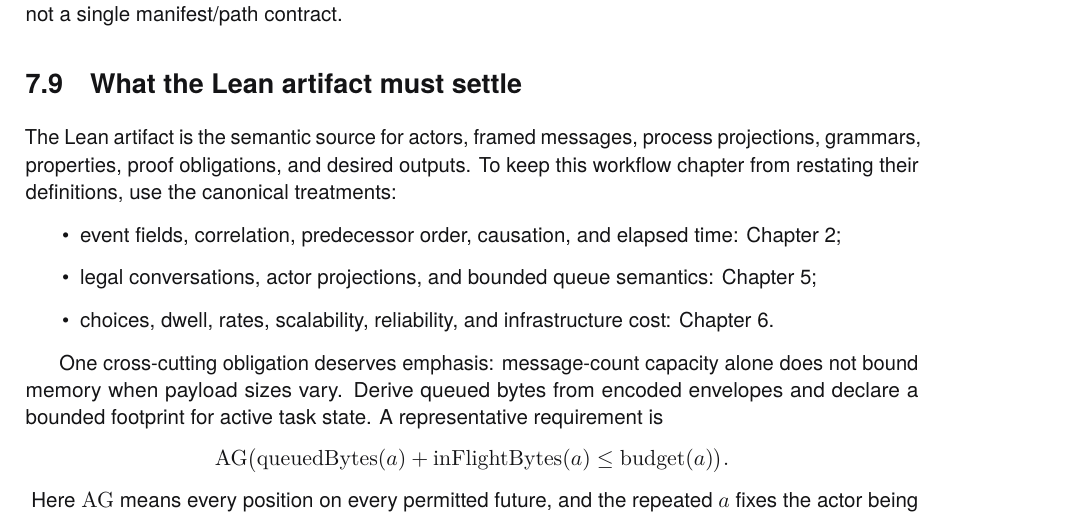
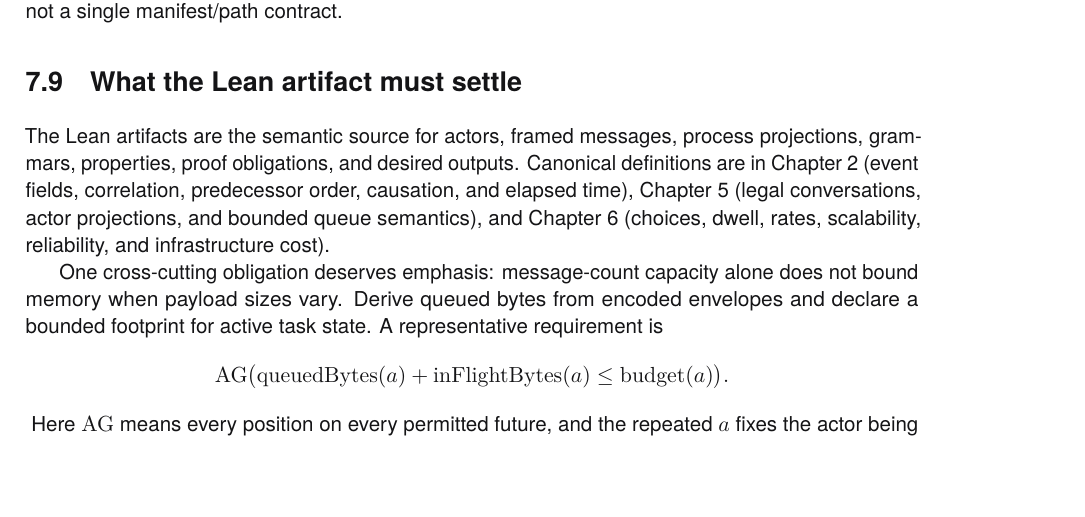
Before and after one commit to rfielding/leanFM, a LaTeX book (book/main.tex, which reads book/chapters/web-server.tex): part of page 58 of 132, cut so that both start at the same text, the shorter picture padded with empty space. The pictures show the PDF file book/main.pdf that the author committed with the source.

Commit message:
Consolidate canonical artifact chapter map

```diff
--- a/book/chapters/web-server.tex
+++ b/book/chapters/web-server.tex
@@ -526,19 +526,13 @@ single manifest/path contract.
 
 \section{What the Lean artifact must settle}
 
-The Lean artifact is the semantic source for actors, framed messages, process
-projections, grammars, properties, proof obligations, and desired outputs. To
-keep this workflow chapter from restating their definitions, use the canonical
-treatments:
-
-\begin{itemize}
-  \item event fields, correlation, predecessor order, causation, and elapsed
-        time: Chapter~\ref{ch:events};
-  \item legal conversations, actor projections, and bounded queue semantics:
-        Chapter~\ref{ch:grammar};
-  \item choices, dwell, rates, scalability, reliability, and infrastructure
-        cost: Chapter~\ref{ch:authoring-language}.
-\end{itemize}
+The Lean artifacts are the semantic source for actors, framed messages,
+process projections, grammars, properties, proof obligations, and desired
+outputs. Canonical definitions are in Chapter~\ref{ch:events} (event fields,
+correlation, predecessor order, causation, and elapsed time),
+Chapter~\ref{ch:grammar} (legal conversations, actor projections, and bounded
+queue semantics), and Chapter~\ref{ch:authoring-language} (choices, dwell,
+rates, scalability, reliability, and infrastructure cost).
 
 One cross-cutting obligation deserves emphasis: message-count capacity alone
 does not bound memory when payload sizes vary. Derive queued bytes from encoded
```
Also changed, not shown: CRITIQUE.md (+4 -4 lines), book/main-dark.pdf, book/main.pdf.
